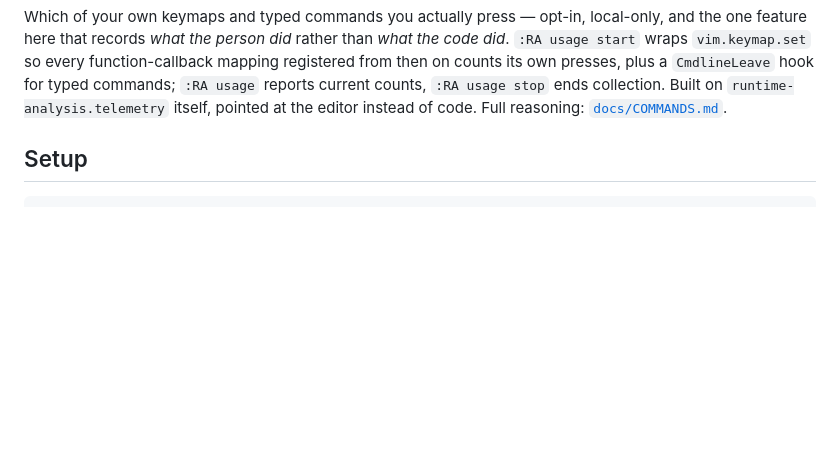
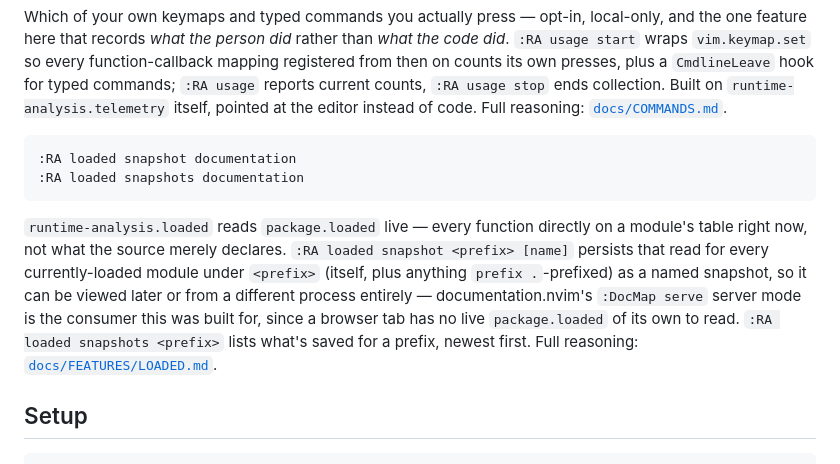
Before and after one commit to StefanBartl/runtime-analysis.nvim, a Markdown page: README.md, the part around the change. Drawn GitHub-style; blank space fills up the shorter version.

````diff
--- a/README.md
+++ b/README.md
@@ -320,6 +320,22 @@ current counts, `:RA usage stop` ends collection. Built on
 `runtime-analysis.telemetry` itself, pointed at the editor instead of code.
 Full reasoning: [`docs/COMMANDS.md`](docs/COMMANDS.md).
 
+```vim
+:RA loaded snapshot documentation
+:RA loaded snapshots documentation
+```
+
+`runtime-analysis.loaded` reads `package.loaded` live — every function
+directly on a module's table right now, not what the source merely
+declares. `:RA loaded snapshot <prefix> [name]` persists that read for
+every currently-loaded module under `<prefix>` (itself, plus anything
+`prefix .`-prefixed) as a named snapshot, so it can be viewed later or from
+a different process entirely — documentation.nvim's `:DocMap serve` server
+mode is the consumer this was built for, since a browser tab has no live
+`package.loaded` of its own to read. `:RA loaded snapshots <prefix>` lists
+what's saved for a prefix, newest first. Full reasoning:
+[`docs/FEATURES/LOADED.md`](docs/FEATURES/LOADED.md).
+
 ## Setup
 
 ```lua
````
Also changed, not shown: docs/BINDINGS.md (+23 -5 lines), docs/COMMANDS.md (+40 -0 lines).
